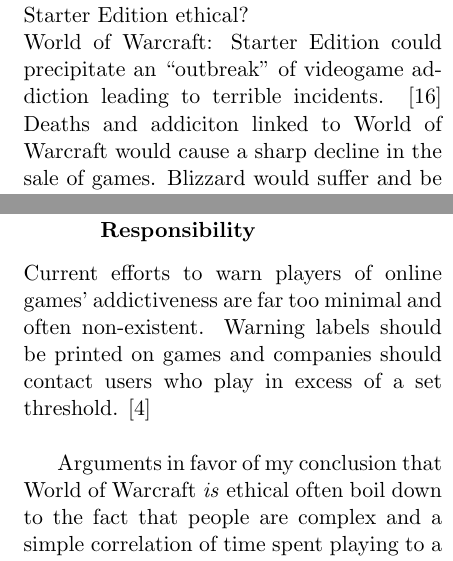
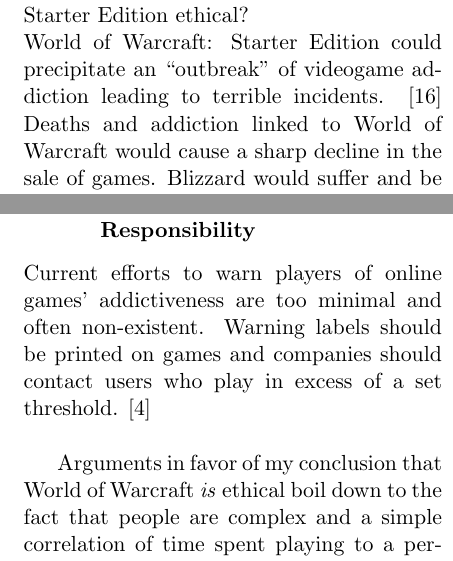
Before and after one commit to tgashby/CSC300-Paper, a LaTeX paper (paper.tex): two parts of the columns of pages 3 and 4 of 7, joined at a grey line, cut so that both start at the same text. Compiled offline with pdfLaTeX.

Commit message:
Others' Arguments section worked on.

```diff
--- a/paper.tex
+++ b/paper.tex
@@ -86,13 +86,13 @@
 
 \section{Research Question}
 Is Blizzard's use of World of Warcraft: Starter Edition ethical? \\
-World of Warcraft: Starter Edition could precipitate an ``outbreak'' of videogame addiction leading to terrible incidents. \cite{SnowlyDeath} Deaths and addiciton linked to World of Warcraft would cause a sharp decline in the sale of games. Blizzard would suffer and be forced to lay off software engineers working on its products.
+World of Warcraft: Starter Edition could precipitate an ``outbreak'' of videogame addiction leading to terrible incidents. \cite{SnowlyDeath} Deaths and addiction linked to World of Warcraft would cause a sharp decline in the sale of games. Blizzard would suffer and be forced to lay off software engineers working on its products.
 
 %%%%%%%%%%%%%%%%%%%%%%%%%%%%%%%%%%%%%%%%%%%%%%
 %%% Extant Arguments from External Sources %%%
 %%%%%%%%%%%%%%%%%%%%%%%%%%%%%%%%%%%%%%%%%%%%%%
 
-% [10%] Othersʼ Arguments (500 Words Max)
+% [10%] Others' Arguments (500 Words Max)
 % __ Summarize the main arguments others have made, citing sources for each one. Make each summary under a separate, descriptive subheading.
 % __ Must cover the strongest arguments on both sides of the issue. Make them clear, concise and objective (no opinion as to their strength).
 % __ Do not use bare ethical principles (including the Code) in this section - they are not "other's" arguments about your focus question.
@@ -112,9 +112,9 @@
 \subsubsection{Increased Time Playing Leads to Life Problems}
 The longer a person plays World of Warcraft, the likelier they are to experience issues in their lives. \cite{ProblemUsageAmongHighlyEngagedPlayers}
 \subsubsection{Addictive Games Have a Social Responsibility}
-Current efforts to warn players of online games' addictiveness are far too minimal and often non-existent. Warning labels should be printed on games and companies should contact users who play in excess of a set threshold. \cite{MMORPGSocialResponsibility}\\
+Current efforts to warn players of online games' addictiveness are too minimal and often non-existent. Warning labels should be printed on games and companies should contact users who play in excess of a set threshold. \cite{MMORPGSocialResponsibility}\\
 
-Arguments in favor of my conclusion that World of Warcraft \emph{is} ethical often boil down to the fact that people are complex and a simple correlation of time spent playing to a person being psychologically addicted is too far of a stretch. People play for a variety of reasons, many of which are psychologically fulfilling. Arguments against my conclusion bring up that often these players have immature brains and a lack of social identity due to age, leading to increased risk of addiction. They also cite studies that show increased play times leading to life issues and that the companies has a social responsibility to at least warn consumers of possible psychological consequences.
+Arguments in favor of my conclusion that World of Warcraft \emph{is} ethical boil down to the fact that people are complex and a simple correlation of time spent playing to a person being psychologically addicted is too far of a stretch. People play for a variety of reasons, many of which are psychologically fulfilling. Arguments against my conclusion bring up that often these players have immature brains and a lack of social identity due to age, leading to increased risk of addiction. They also cite studies that show increased play times leading to life issues and that the companies has a social responsibility to at least warn consumers of possible psychological consequences.
 
 %%%%%%%%%%%%%%%%
 %%% Analysis %%%
```
Also changed, not shown: paper.tex (6 more changed lines).
